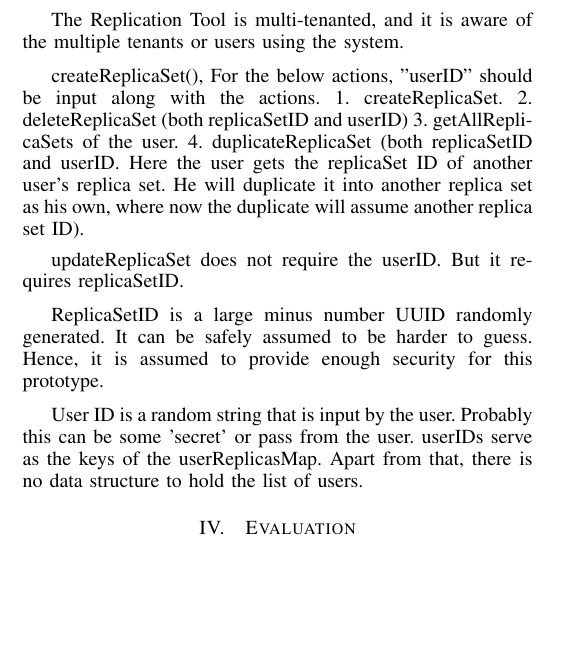
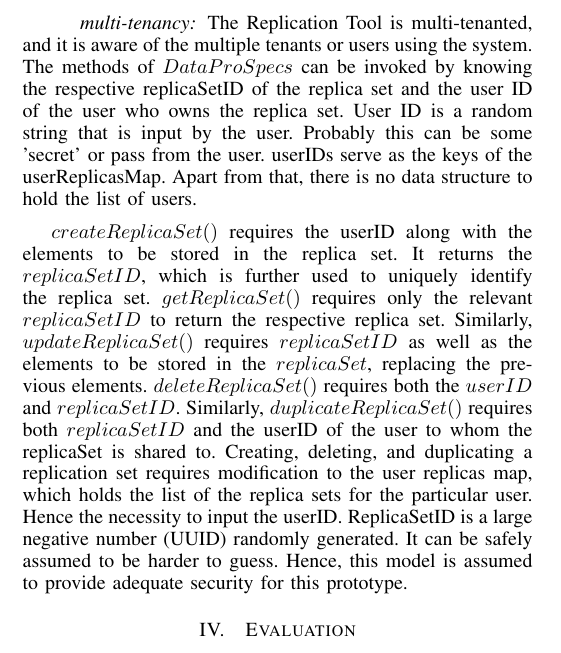
Before and after one commit to sharmalab/MEDIator, a LaTeX paper (documentation/pdf/gsoc2014.tex): part of one column of page 3 of 3, cut so that both start at the same text, the shorter picture padded with empty space. Compiled offline with pdfLaTeX.

Commit message:
documentation update

```diff
--- a/documentation/pdf/gsoc2014.tex
+++ b/documentation/pdf/gsoc2014.tex
@@ -193,22 +196,11 @@ TCIA public API provides methods to retrieve the images and meta data of differe
  \label{fig:classUX}
 \end{figure}
 
-A prototype web application is built with the data replication and synchronization tool and TCIA REST API. Apache Tomcat (Embedded) is integrated into the program such that it will get the user inputs from the HTML pages and present the output in pages formatted by Apache Velocity Templates. Respective servlets are created inside the servlets package to receive the inputs from HTML pages to the backend Java code.
 
-The Replication Tool is multi-tenanted, and it is aware of the multiple tenants or users using the system.
+\paragraph*{multi-tenancy}
+The Replication Tool is multi-tenanted, and it is aware of the multiple tenants or users using the system. The methods of $DataProSpecs$ can be invoked by knowing the respective replicaSetID of the replica set and the user ID of the user who owns the replica set. User ID is a random string that is input by the user. Probably this can be some 'secret' or pass from the user. userIDs serve as the keys of the userReplicasMap. Apart from that, there is no data structure to hold the list of users.
 
-createReplicaSet(),
-For the below actions, "userID" should be input along with the actions.
-1. createReplicaSet.
-2. deleteReplicaSet (both replicaSetID and userID)
-3. getAllReplicaSets of the user.
-4. duplicateReplicaSet (both replicaSetID and userID. Here the user gets the replicaSet ID of another user's replica set. He will duplicate it into another replica set as his own, where now the duplicate will assume another replica set ID).
-
-updateReplicaSet does not require the userID. But it requires replicaSetID.
-
-ReplicaSetID is a large minus number UUID randomly generated. It can be safely assumed to be harder to guess. Hence, it is assumed to provide enough security for this prototype.
-
-User ID is a random string that is input by the user. Probably this can be some 'secret' or pass from the user. userIDs serve as the keys of the userReplicasMap. Apart from that, there is no data structure to hold the list of users.
+$createReplicaSet()$ requires the userID along with the elements to be stored in the replica set. It returns the $replicaSetID$, which is further used to uniquely identify the replica set. $getReplicaSet()$ requires only the relevant $replicaSetID$ to return the respective replica set. Similarly, $updateReplicaSet()$ requires $replicaSetID$ as well as the elements to be stored in the $replicaSet$, replacing the previous elements. $deleteReplicaSet()$ requires both the $userID$ and $replicaSetID$. Similarly, $duplicateReplicaSet()$ requires both $replicaSetID$ and the userID of the user to whom the replicaSet is shared to. Creating, deleting, and duplicating a replication set requires modification to the user replicas map, which holds the list of the replica sets for the particular user. Hence the necessity to input the userID. ReplicaSetID is a large negative number (UUID) randomly generated. It can be safely assumed to be harder to guess. Hence, this model is assumed to provide adequate security for this prototype.
 
 
 \section{Evaluation}
```
Also changed, not shown: documentation/pdf/gsoc2014.pdf, documentation/presentations/data replication and synchronization tool.pdf, documentation/pdf/gsoc2014.tex (5 more changed lines), 1 other file.
